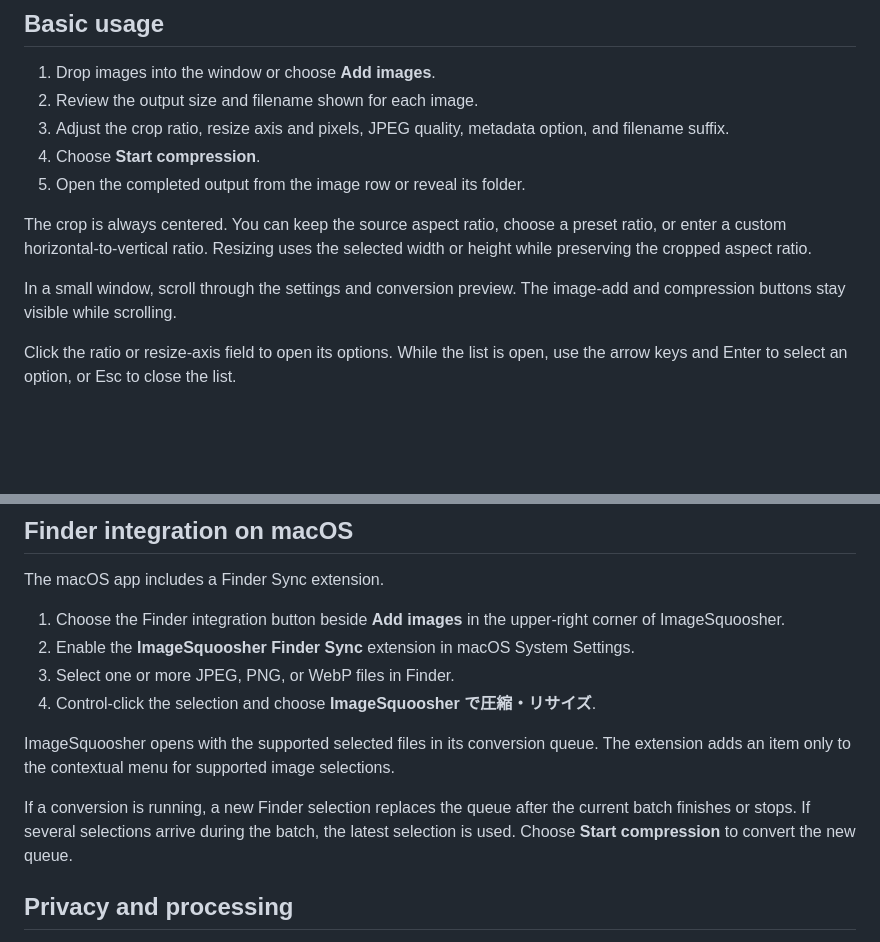
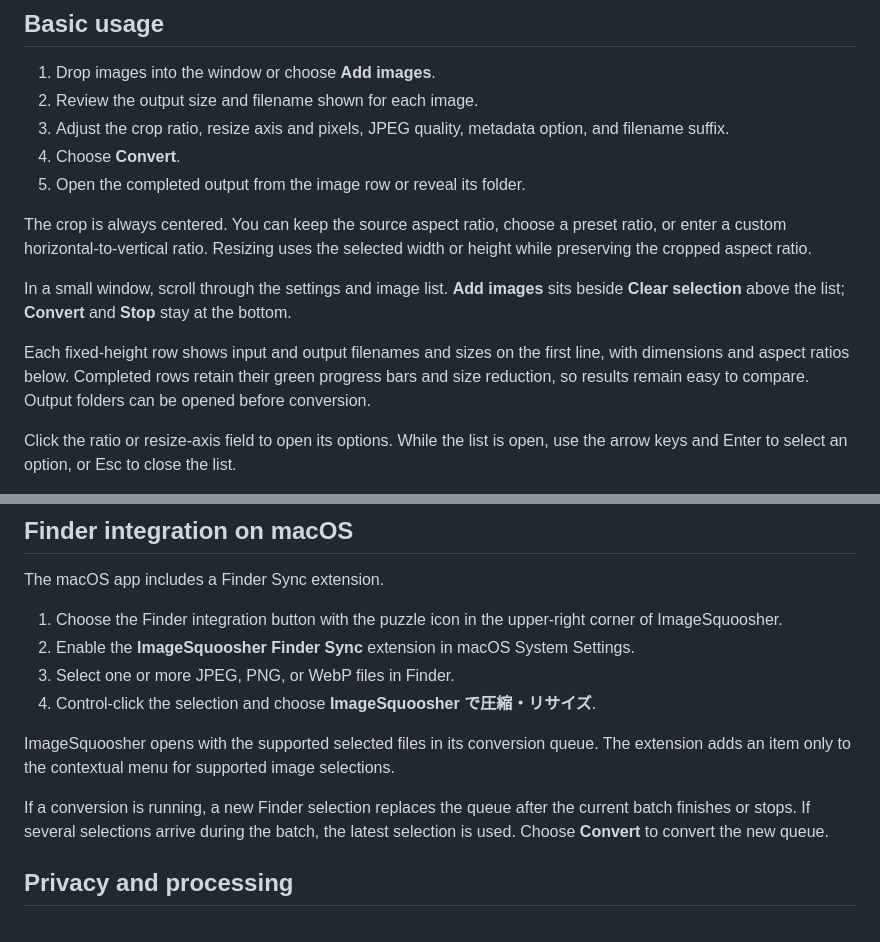
Before and after one commit to tsukumijima/ImageSquoosher, a Markdown page: README.md, 2 parts joined by grey strips. GitHub-like rendering; blank space fills up the shorter version.

```diff
--- a/README.md
+++ b/README.md
@@ -39,12 +39,14 @@ Animated PNG and WebP files are rejected. ImageSquoosher does not silently switc
 1. Drop images into the window or choose **Add images**.
 2. Review the output size and filename shown for each image.
 3. Adjust the crop ratio, resize axis and pixels, JPEG quality, metadata option, and filename suffix.
-4. Choose **Start compression**.
+4. Choose **Convert**.
 5. Open the completed output from the image row or reveal its folder.
 
 The crop is always centered. You can keep the source aspect ratio, choose a preset ratio, or enter a custom horizontal-to-vertical ratio. Resizing uses the selected width or height while preserving the cropped aspect ratio.
 
-In a small window, scroll through the settings and conversion preview. The image-add and compression buttons stay visible while scrolling.
+In a small window, scroll through the settings and image list. **Add images** sits beside **Clear selection** above the list; **Convert** and **Stop** stay at the bottom.
+
+Each fixed-height row shows input and output filenames and sizes on the first line, with dimensions and aspect ratios below. Completed rows retain their green progress bars and size reduction, so results remain easy to compare. Output folders can be opened before conversion.
 
 Click the ratio or resize-axis field to open its options. While the list is open, use the arrow keys and Enter to select an option, or Esc to close the list.
 
@@ -75,14 +77,14 @@ Creation and modification timestamps are copied from the source on both macOS an
 
 The macOS app includes a Finder Sync extension.
 
-1. Choose the Finder integration button beside **Add images** in the upper-right corner of ImageSquoosher.
+1. Choose the Finder integration button with the puzzle icon in the upper-right corner of ImageSquoosher.
 2. Enable the **ImageSquoosher Finder Sync** extension in macOS System Settings.
 3. Select one or more JPEG, PNG, or WebP files in Finder.
 4. Control-click the selection and choose **ImageSquoosher で圧縮・リサイズ**.
 
 ImageSquoosher opens with the supported selected files in its conversion queue. The extension adds an item only to the contextual menu for supported image selections.
 
-If a conversion is running, a new Finder selection replaces the queue after the current batch finishes or stops. If several selections arrive during the batch, the latest selection is used. Choose **Start compression** to convert the new queue.
+If a conversion is running, a new Finder selection replaces the queue after the current batch finishes or stops. If several selections arrive during the batch, the latest selection is used. Choose **Convert** to convert the new queue.
 
 ## Privacy and processing
 
```
Also changed, not shown: README_Japanese.md (+13 -9 lines).
